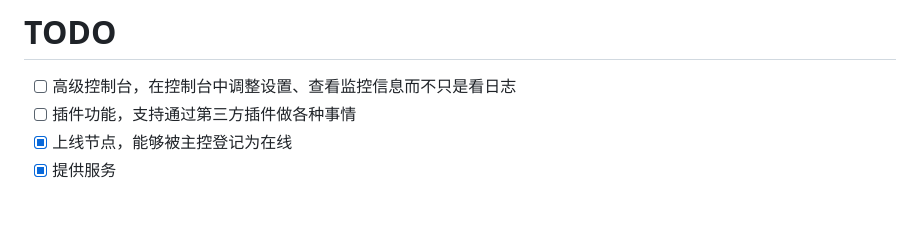
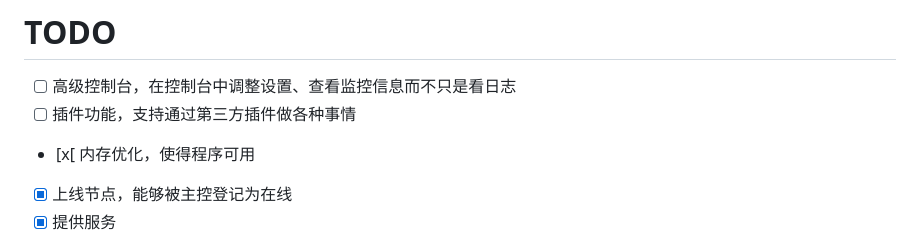
Before and after one commit to SaltWood-Studio/CSharp-OpenBMCLAPI, a Markdown page: README.MD, the part around the change. Drawn GitHub-style; blank space fills up the shorter version.

Commit message:
readme: 更新“TODO”

```diff
--- a/README.MD
+++ b/README.MD
@@ -57,6 +57,7 @@
 
 - [ ] 高级控制台，在控制台中调整设置、查看监控信息而不只是看日志
 - [ ] 插件功能，支持通过第三方插件做各种事情
+- [x[ 内存优化，使得程序可用
 - [x] 上线节点，能够被主控登记为在线
 - [x] 提供服务
 
```
